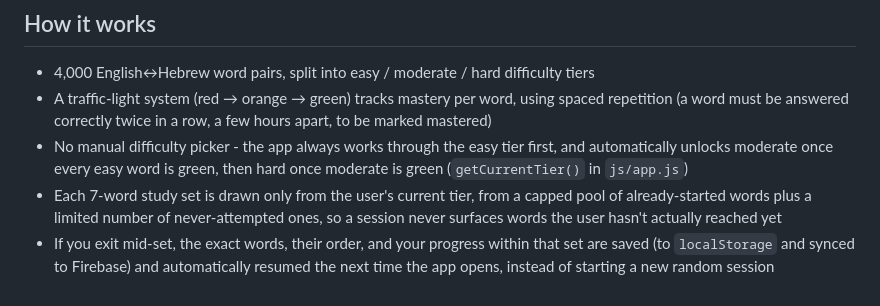
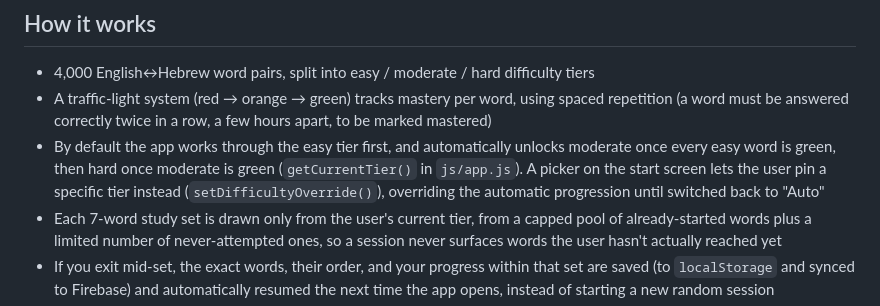
Before and after one commit to eilaydror-star/psychovocab-app, a Markdown page: README.md, the part around the change. Rendered like a GitHub page.

Commit message:
Update README for the manual difficulty picker

```diff
--- a/README.md
+++ b/README.md
@@ -8,7 +8,7 @@ Live site: https://eilaydror-star.github.io/psychovocab-app/
 
 - 4,000 English↔Hebrew word pairs, split into easy / moderate / hard difficulty tiers
 - A traffic-light system (red → orange → green) tracks mastery per word, using spaced repetition (a word must be answered correctly twice in a row, a few hours apart, to be marked mastered)
-- No manual difficulty picker - the app always works through the easy tier first, and automatically unlocks moderate once every easy word is green, then hard once moderate is green (`getCurrentTier()` in `js/app.js`)
+- By default the app works through the easy tier first, and automatically unlocks moderate once every easy word is green, then hard once moderate is green (`getCurrentTier()` in `js/app.js`). A picker on the start screen lets the user pin a specific tier instead (`setDifficultyOverride()`), overriding the automatic progression until switched back to "Auto"
 - Each 7-word study set is drawn only from the user's current tier, from a capped pool of already-started words plus a limited number of never-attempted ones, so a session never surfaces words the user hasn't actually reached yet
 - If you exit mid-set, the exact words, their order, and your progress within that set are saved (to `localStorage` and synced to Firebase) and automatically resumed the next time the app opens, instead of starting a new random session
 - During a session, a side list shows every word in the current set, color-coded red/orange/green as you go - a sidebar next to the word card on wide screens, collapsing to a drawer below it on narrow/mobile screens
```
